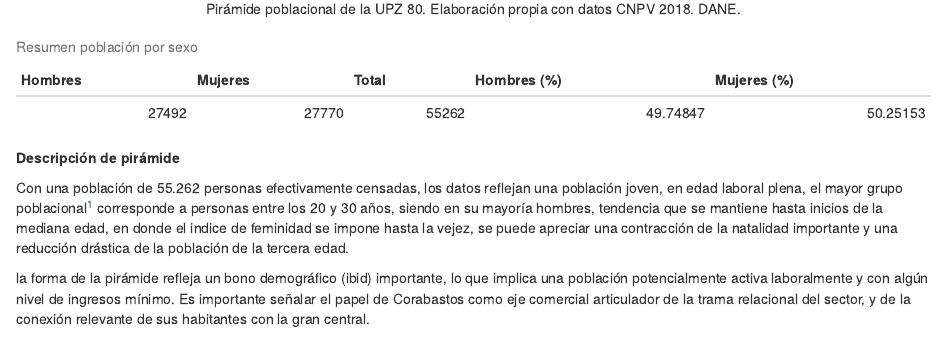
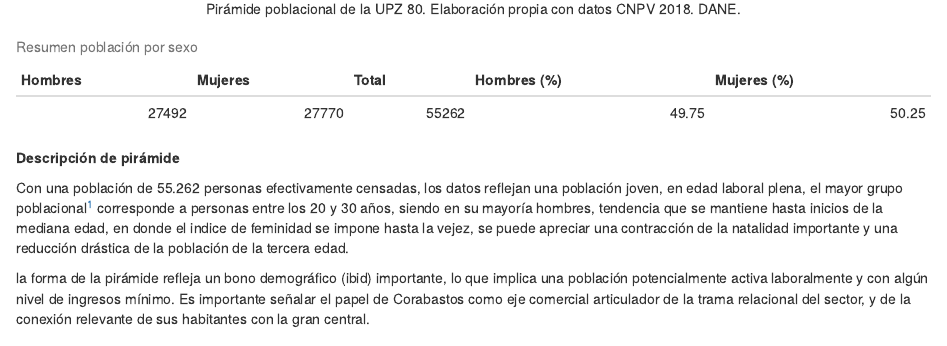
Before and after one commit to JlGonzalezK/UPZ_Corabastos, an R Markdown document (informe_final.Rmd): the page in a window 1100 px wide, from 4500 px down. Rendered offline with R 4.5, knitr and Pandoc, with nearby package versions; some code elsewhere in the file could not run offline.

Commit message:
Update informe_final.Rmd
Pop. briefing table was fixed (round)

````diff
--- a/informe_final.Rmd
+++ b/informe_final.Rmd
@@ -181,8 +181,8 @@ kable(cnpv_5per_filter %>%
     Total        = n()
   ) %>%
   mutate(
-    "Hombres (%)" = 100 * Hombres / Total,
-    "Mujeres (%)" = 100 * Mujeres / Total
+   "Hombres (%)" = round(100 * Hombres / Total,2),
+   "Mujeres (%)" = round(100 * Mujeres / Total,2)
   ), caption = "Resumen población por sexo")
 
 ```
````
